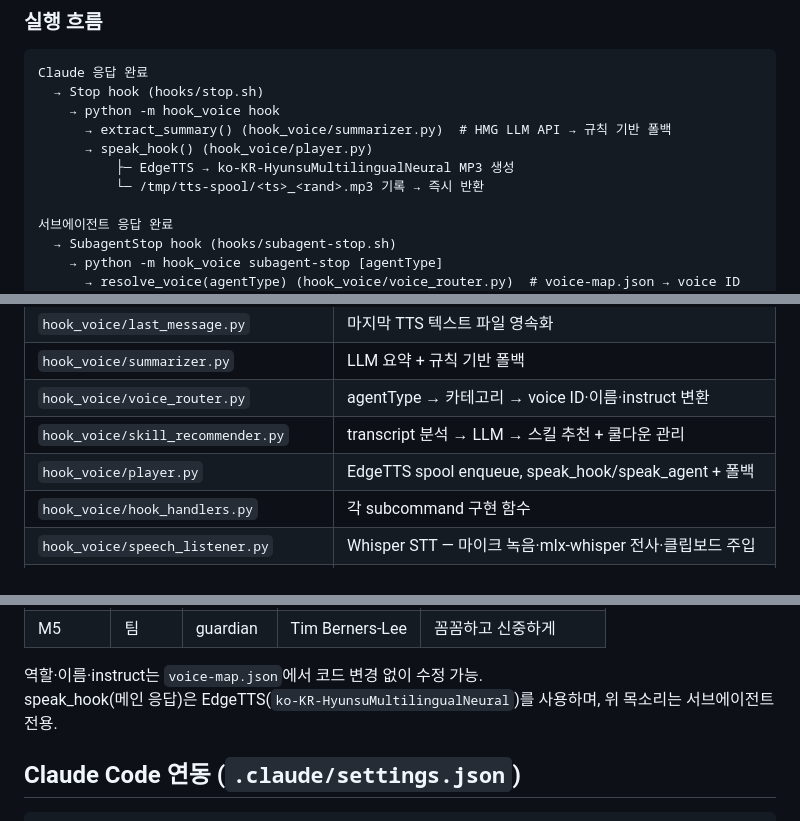
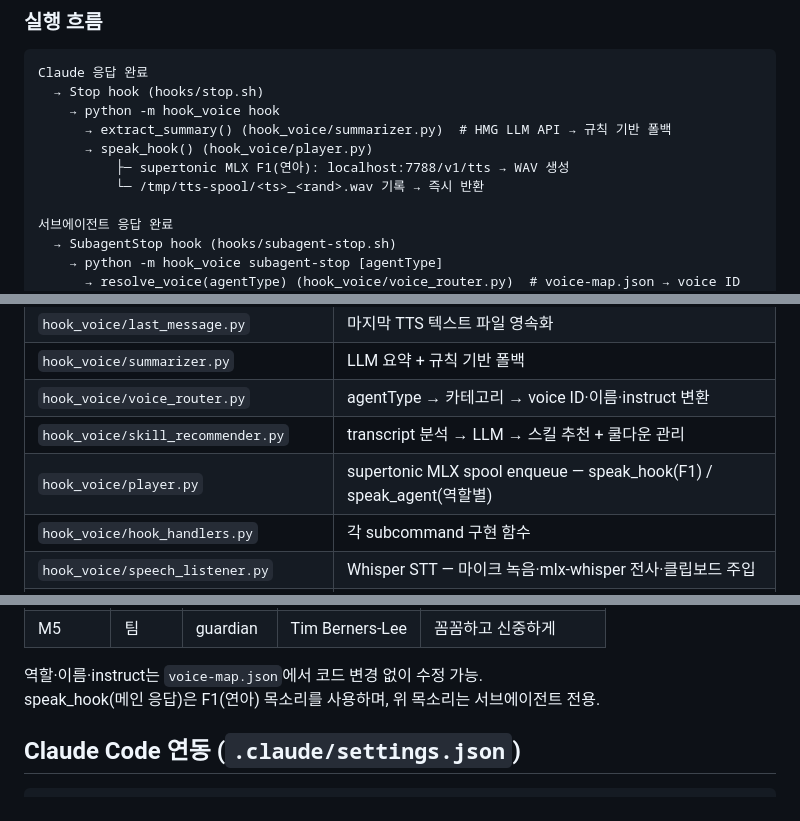
Before and after one commit to sparktype/debrief, a Markdown page: CLAUDE.md, 3 parts joined by grey strips. Drawn GitHub-style.

Commit message:
docs: CLAUDE.md EdgeTTS 잔여 참조 제거, supertonic F1 통합 반영
Co-Authored-By: Claude Sonnet 4.6 (1M context) <noreply@anthropic.com>

```diff
--- a/CLAUDE.md
+++ b/CLAUDE.md
@@ -52,8 +52,8 @@ Claude 응답 완료
     → python -m hook_voice hook
       → extract_summary() (hook_voice/summarizer.py)  # HMG LLM API → 규칙 기반 폴백
       → speak_hook() (hook_voice/player.py)
-          ├─ EdgeTTS → ko-KR-HyunsuMultilingualNeural MP3 생성
-          └─ /tmp/tts-spool/<ts>_<rand>.mp3 기록 → 즉시 반환
+          ├─ supertonic MLX F1(연아): localhost:7788/v1/tts → WAV 생성
+          └─ /tmp/tts-spool/<ts>_<rand>.wav 기록 → 즉시 반환
 
 서브에이전트 응답 완료
   → SubagentStop hook (hooks/subagent-stop.sh)
@@ -97,7 +97,7 @@ Whisper STT 음성 입력 (stt.enabled=true 시)
 | `hook_voice/summarizer.py` | LLM 요약 + 규칙 기반 폴백 |
 | `hook_voice/voice_router.py` | agentType → 카테고리 → voice ID·이름·instruct 변환 |
 | `hook_voice/skill_recommender.py` | transcript 분석 → LLM → 스킬 추천 + 쿨다운 관리 |
-| `hook_voice/player.py` | EdgeTTS spool enqueue, speak_hook/speak_agent + 폴백 |
+| `hook_voice/player.py` | supertonic MLX spool enqueue — speak_hook(F1) / speak_agent(역할별) |
 | `hook_voice/hook_handlers.py` | 각 subcommand 구현 함수 |
 | `hook_voice/speech_listener.py` | Whisper STT — 마이크 녹음·mlx-whisper 전사·클립보드 주입 |
 | `hooks/listen.sh` | `/listen` slash 명령 — `/stt/toggle` curl 래퍼 |
@@ -168,7 +166,7 @@ Whisper STT 음성 입력 (stt.enabled=true 시)
 | M5 | 팀 | guardian | Tim Berners-Lee | 꼼꼼하고 신중하게 |
 
 역할·이름·instruct는 `voice-map.json`에서 코드 변경 없이 수정 가능.
-speak_hook(메인 응답)은 EdgeTTS(`ko-KR-HyunsuMultilingualNeural`)를 사용하며, 위 목소리는 서브에이전트 전용.
+speak_hook(메인 응답)은 F1(연아) 목소리를 사용하며, 위 목소리는 서브에이전트 전용.
 
 ## Claude Code 연동 (`.claude/settings.json`)
 
```
Also changed, not shown: other parts of CLAUDE.md (+0 -3 lines).
